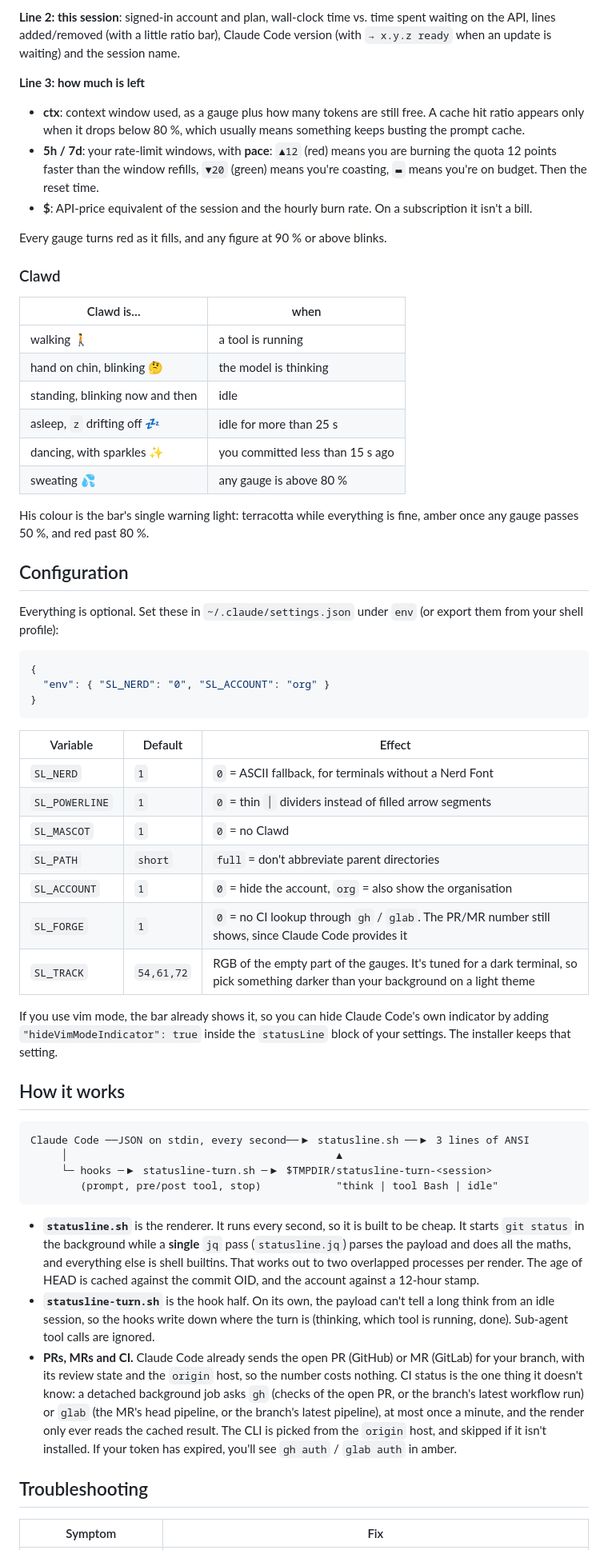
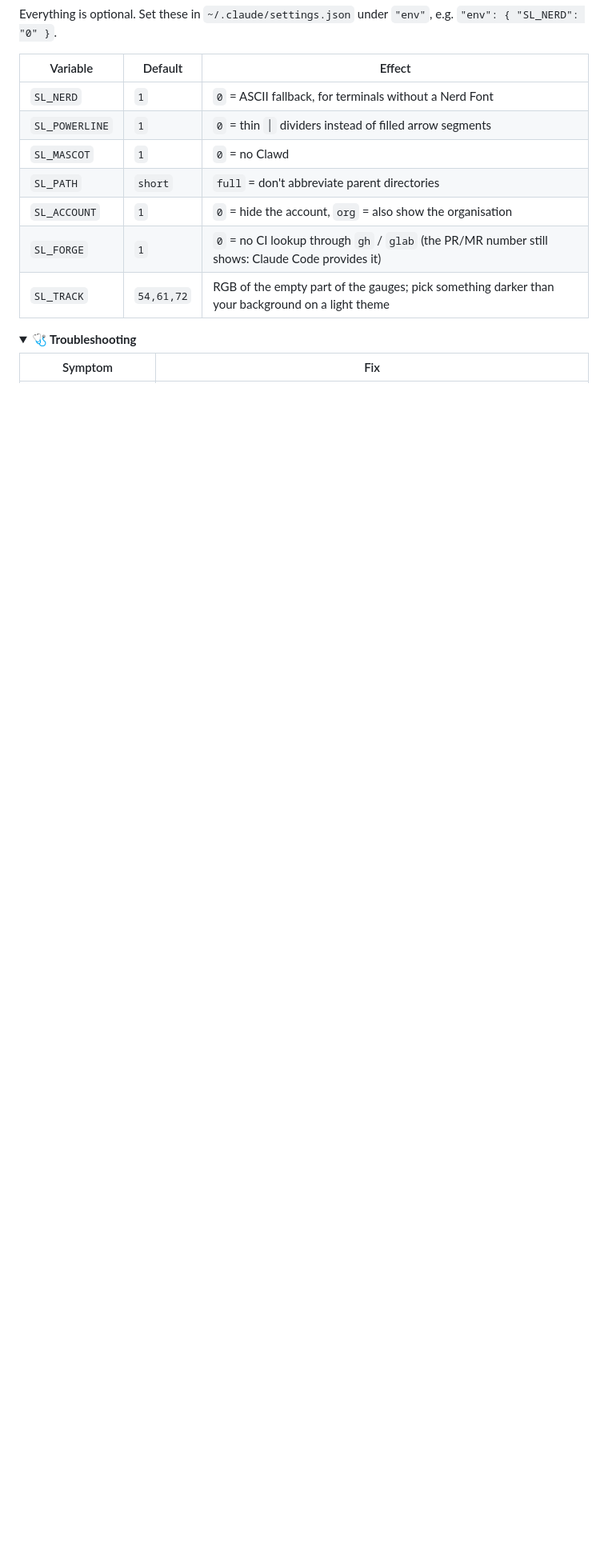
Before and after one commit to mmurdockk/claude-statusline, a Markdown page: README.md, the part around one of its changes. Shown at 80% size. GitHub-like rendering; folded sections open; blank space fills up the shorter version.

````diff
--- a/README.md
+++ b/README.md
@@ -65,38 +106,4 @@ git -C ~/.claude/claude-statusline pull            # update: the scripts run str
-**Line 2: this session**: signed-in account and plan, wall-clock time vs. time spent waiting on the API, lines
-added/removed (with a little ratio bar), Claude Code version (with `→ x.y.z ready` when an update is waiting) and the session name.
-
-**Line 3: how much is left**
-
-- **ctx**: context window used, as a gauge plus how many tokens are still free. A cache hit ratio appears only when it drops below 80 %,
-  which usually means something keeps busting the prompt cache.
-- **5h / 7d**: your rate-limit windows, with **pace**: `▲12` (red) means you are burning the quota 12 points faster
-  than the window refills, `▼20` (green) means you're coasting, `▬` means you're on budget. Then the reset time.
-- **$**: API-price equivalent of the session and the hourly burn rate. On a subscription it isn't a bill.
-
-Every gauge turns red as it fills, and any figure at 90 % or above blinks.
-
-### Clawd
-
-| Clawd is… | when |
-|---|---|
-| walking 🚶 | a tool is running |
-| hand on chin, blinking 🤔 | the model is thinking |
-| standing, blinking now and then | idle |
-| asleep, `z` drifting off 💤 | idle for more than 25 s |
-| dancing, with sparkles ✨ | you committed less than 15 s ago |
-| sweating 💦 | any gauge is above 80 % |
-
-His colour is the bar's single warning light: terracotta while everything is fine, amber once any gauge passes 50 %, and red past 80 %.
-
-## Configuration
-
-Everything is optional. Set these in `~/.claude/settings.json` under `env` (or export them from your shell profile):
-
-```json
-{
-  "env": { "SL_NERD": "0", "SL_ACCOUNT": "org" }
-}
-```
+Everything is optional. Set these in `~/.claude/settings.json` under `"env"`, e.g. `"env": { "SL_NERD": "0" }`.
 
 | Variable | Default | Effect |
 |---|---|---|
@@ -105,34 +112,12 @@ Everything is optional. Set these in `~/.claude/settings.json` under `env` (or e
 | `SL_MASCOT` | `1` | `0` = no Clawd |
 | `SL_PATH` | `short` | `full` = don't abbreviate parent directories |
 | `SL_ACCOUNT` | `1` | `0` = hide the account, `org` = also show the organisation |
-| `SL_FORGE` | `1` | `0` = no CI lookup through `gh` / `glab`. The PR/MR number still shows, since Claude Code provides it |
-| `SL_TRACK` | `54,61,72` | RGB of the empty part of the gauges. It's tuned for a dark terminal, so pick something darker than your background on a light theme |
+| `SL_FORGE` | `1` | `0` = no CI lookup through `gh` / `glab` (the PR/MR number still shows: Claude Code provides it) |
+| `SL_TRACK` | `54,61,72` | RGB of the empty part of the gauges; pick something darker than your background on a light theme |
+</details>
 
-If you use vim mode, the bar already shows it, so you can hide Claude Code's own indicator by adding
-`"hideVimModeIndicator": true` inside the `statusLine` block of your settings. The installer keeps that setting.
-
-## How it works
-
-```
-Claude Code ──JSON on stdin, every second──▶ statusline.sh ──▶ 3 lines of ANSI
-     │                                           ▲
-     └─ hooks ─▶ statusline-turn.sh ─▶ $TMPDIR/statusline-turn-<session>
-        (prompt, pre/post tool, stop)            "think | tool Bash | idle"
-```
-
-- **`statusline.sh`** is the renderer. It runs every second, so it is built to be cheap. It starts `git status` in the
-  background while a **single** `jq` pass (`statusline.jq`) parses the payload and does all the maths, and everything else is
-  shell builtins. That works out to two overlapped processes per render. The age of HEAD is cached against the commit OID,
-  and the account against a 12-hour stamp.
-- **`statusline-turn.sh`** is the hook half. On its own, the payload can't tell a long think from an idle session,
-  so the hooks write down where the turn is (thinking, which tool is running, done). Sub-agent tool calls are ignored.
-- **PRs, MRs and CI.** Claude Code already sends the open PR (GitHub) or MR (GitLab) for your branch, with its review
-  state and the `origin` host, so the number costs nothing. CI status is the one thing it doesn't know: a detached background
-  job asks `gh` (checks of the open PR, or the branch's latest workflow run) or `glab` (the MR's head pipeline, or the
-  branch's latest pipeline), at most once a minute, and the render only ever reads the cached result. The CLI is picked
-  from the `origin` host, and skipped if it isn't installed. If your token has expired, you'll see `gh auth` / `glab auth` in amber.
-
-## Troubleshooting
+<details>
+<summary><b>🩺 Troubleshooting</b></summary>
 
 | Symptom | Fix |
 |---|---|
````
Also changed, not shown: other parts of README.md (+113 -67 lines), skills/setup/SKILL.md (added, +29 -0 lines), skills/uninstall/SKILL.md (added, +19 -0 lines), .claude-plugin/icon.png (added), 7 other files.
